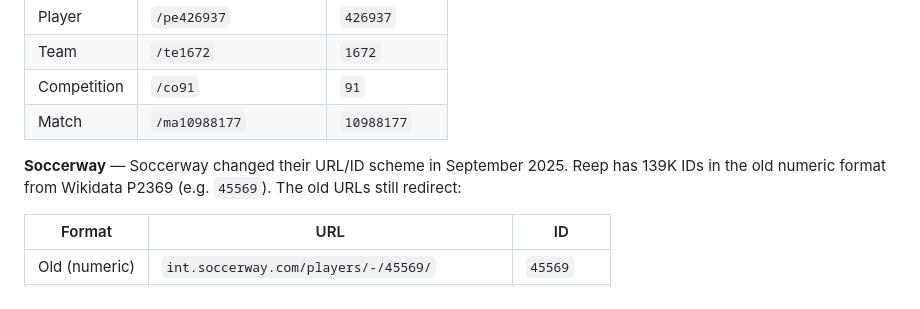
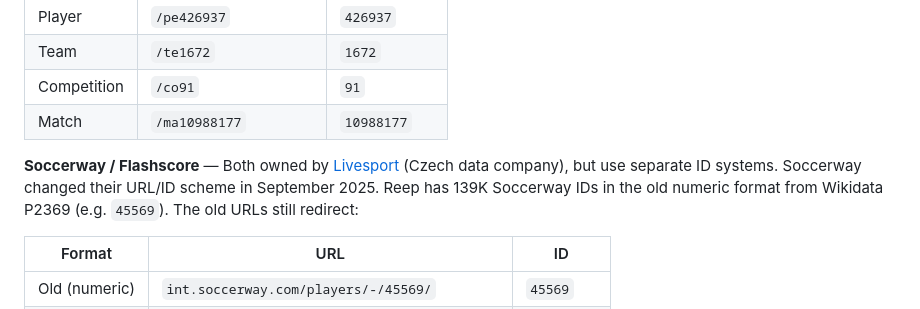
Before and after one commit to withqwerty/reep, a Markdown page: README.md, the part around the change. Drawn GitHub-style.

Commit message:
docs: note Soccerway + Flashscore owned by Livesport, separate IDs
Co-Authored-By: Claude Opus 4.6 (1M context) <noreply@anthropic.com>

```diff
--- a/README.md
+++ b/README.md
@@ -302,7 +302,7 @@ All data is extracted from [Wikidata](https://www.wikidata.org/) via SPARQL. Wik
 | Competition | `/co91` | `91` |
 | Match | `/ma10988177` | `10988177` |
 
-**Soccerway** — Soccerway changed their URL/ID scheme in September 2025. Reep has 139K IDs in the old numeric format from Wikidata P2369 (e.g. `45569`). The old URLs still redirect:
+**Soccerway / Flashscore** — Both owned by [Livesport](https://www.livesport.eu/) (Czech data company), but use separate ID systems. Soccerway changed their URL/ID scheme in September 2025. Reep has 139K Soccerway IDs in the old numeric format from Wikidata P2369 (e.g. `45569`). The old URLs still redirect:
 
 | Format | URL | ID |
 |--------|-----|----|
```
